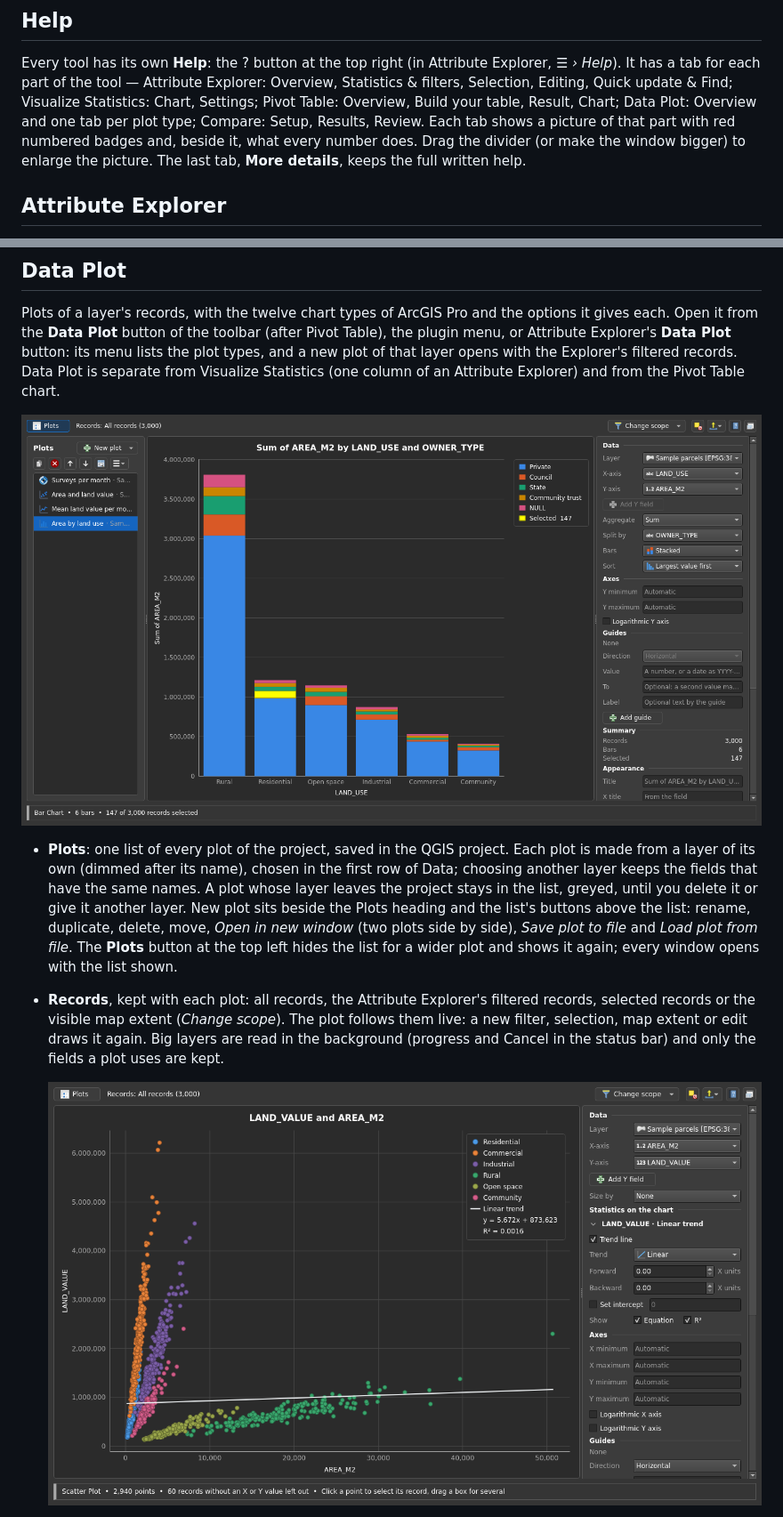
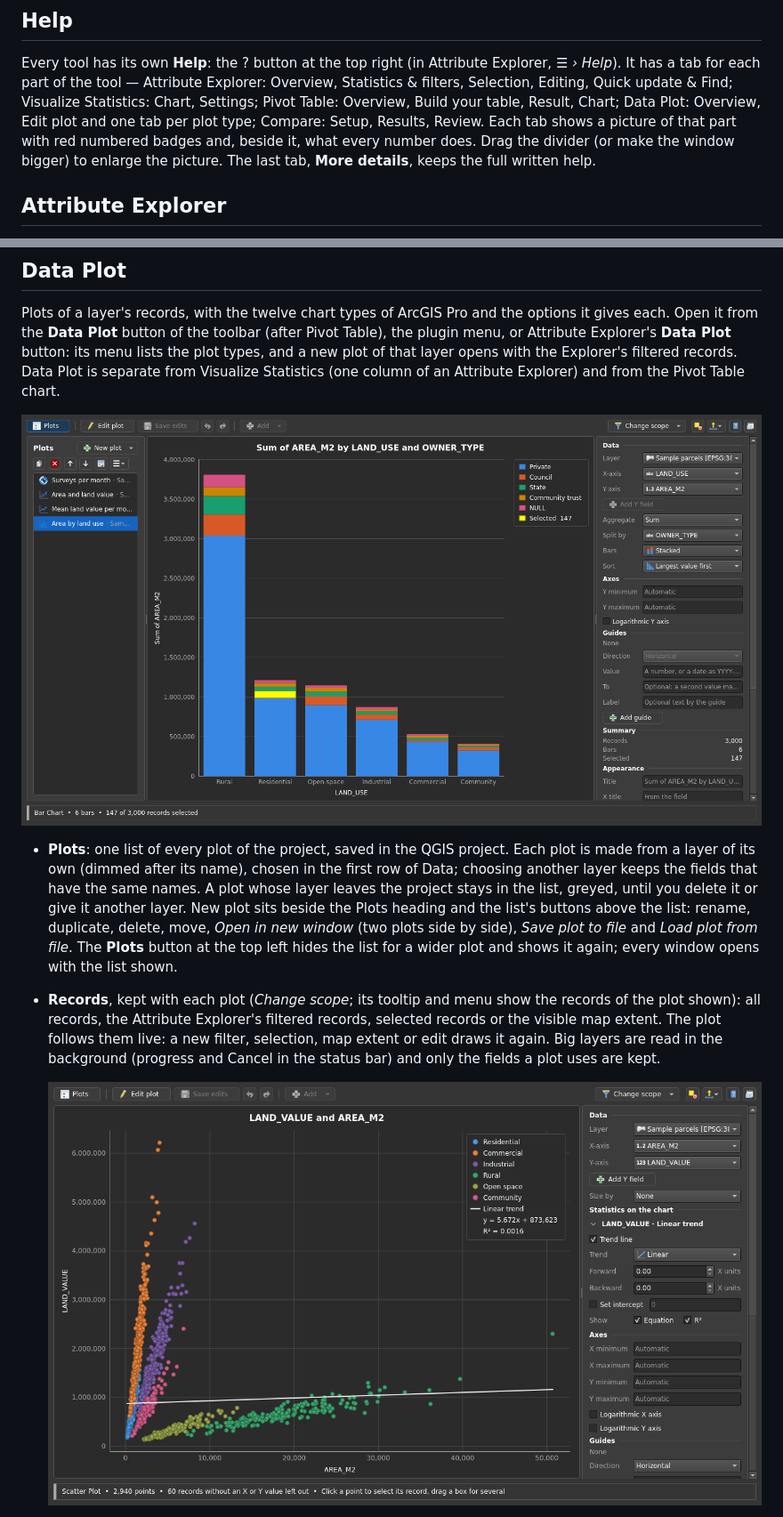
Before and after one commit to irenejaya/attribute-table-studio, a Markdown page: README.md, 2 parts joined by grey strips. Shown at 89% size. GitHub-like rendering; pictures changed too: docs/screenshots/dark_plot.png, docs/screenshots/dark_plot_scatter.png.

```diff
--- a/README.md
+++ b/README.md
@@ -49,9 +49,8 @@ Every tool has its own **Help**: the ? button at the top right (in Attribute
 Explorer, *☰ › Help*). It has a tab for each part of the tool — Attribute
 Explorer: Overview, Statistics & filters, Selection, Editing, Quick update &
 Find; Visualize Statistics: Chart, Settings; Pivot Table: Overview, Build your
-table, Result, Chart; Data Plot: Overview and one tab per plot type; Compare:
-Setup, Results, Review. Each tab shows a picture
-of that part with red numbered badges and, beside it, what every number does.
+table, Result, Chart; Data Plot: Overview, Edit plot and one tab per plot
+type; Compare: Setup, Results, Review. Each tab shows a picture of that part with red numbered badges and, beside it, what every number does.
 Drag the divider (or make the window bigger) to enlarge the picture. The last
 tab, **More details**, keeps the full written help.
 
@@ -371,9 +370,9 @@ with the Explorer's filtered records. Data Plot is separate from Visualize Stati
   by side), *Save plot to file* and *Load plot from file*. The **Plots**
   button at the top left hides the list for a wider plot and shows it again;
   every window opens with the list shown.
-- **Records**, kept with each plot: all records, the Attribute Explorer's
-  filtered records, selected records or the visible map extent (*Change
-  scope*). The plot follows them live: a new filter, selection, map extent
+- **Records**, kept with each plot (*Change scope*; its tooltip and menu
+  show the records of the plot shown): all records, the Attribute
+  Explorer's filtered records, selected records or the visible map extent. The plot follows them live: a new filter, selection, map extent
   or edit draws it again. Big layers are read in the background (progress
   and Cancel in the status bar) and only the fields a plot uses are kept.
 
```
Also changed, not shown: other parts of README.md (+14 -0 lines), docs/plans/DEV_V5.md (+3 -4 lines), docs/plans/PLOT_EDIT_MODE.md (+29 -2 lines), docs/screenshots/dark_plot_edit.png (added), docs/screenshots/light_plot.png, help/plot_edit.png (added), help/plot_overview.png, 7 other files.
